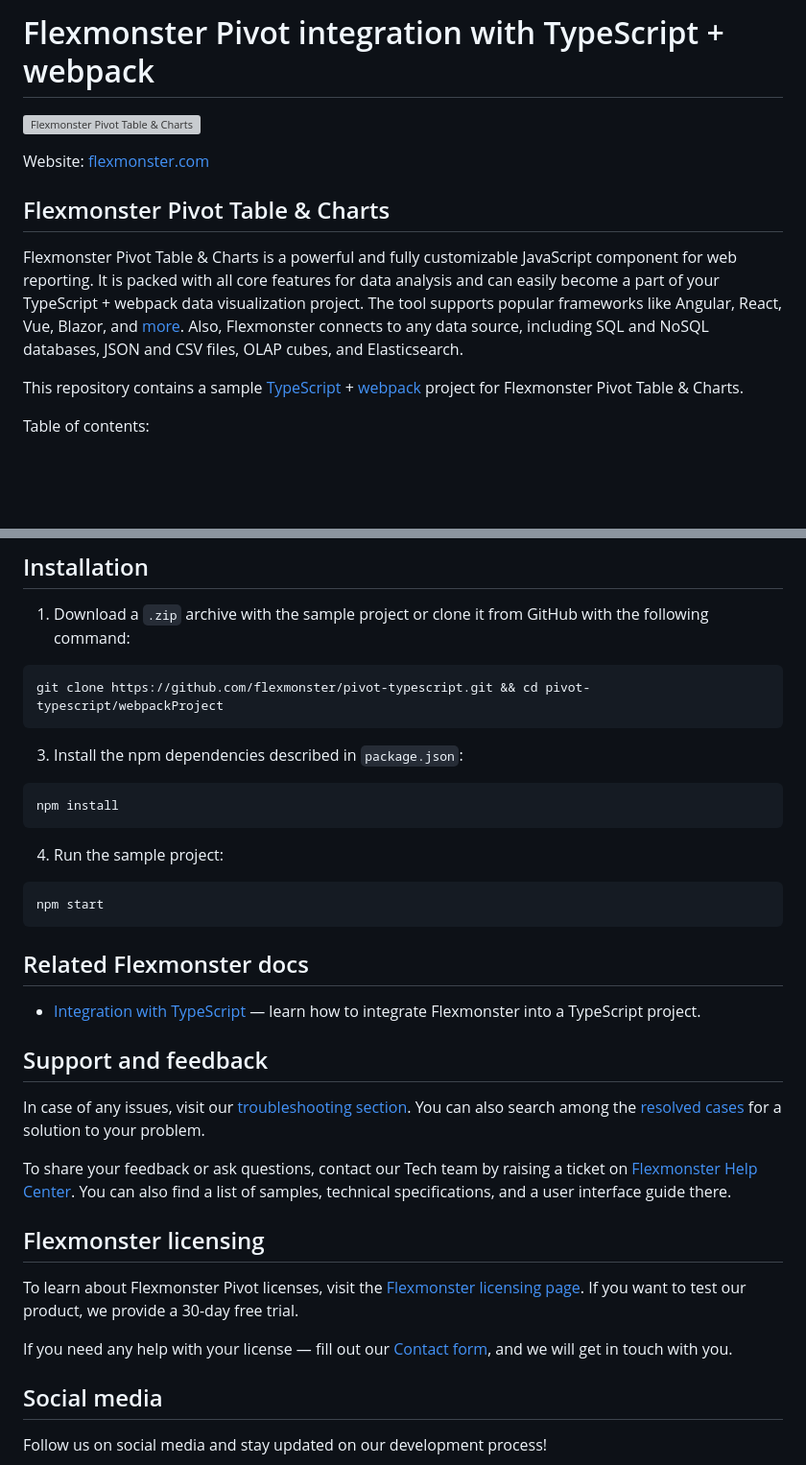
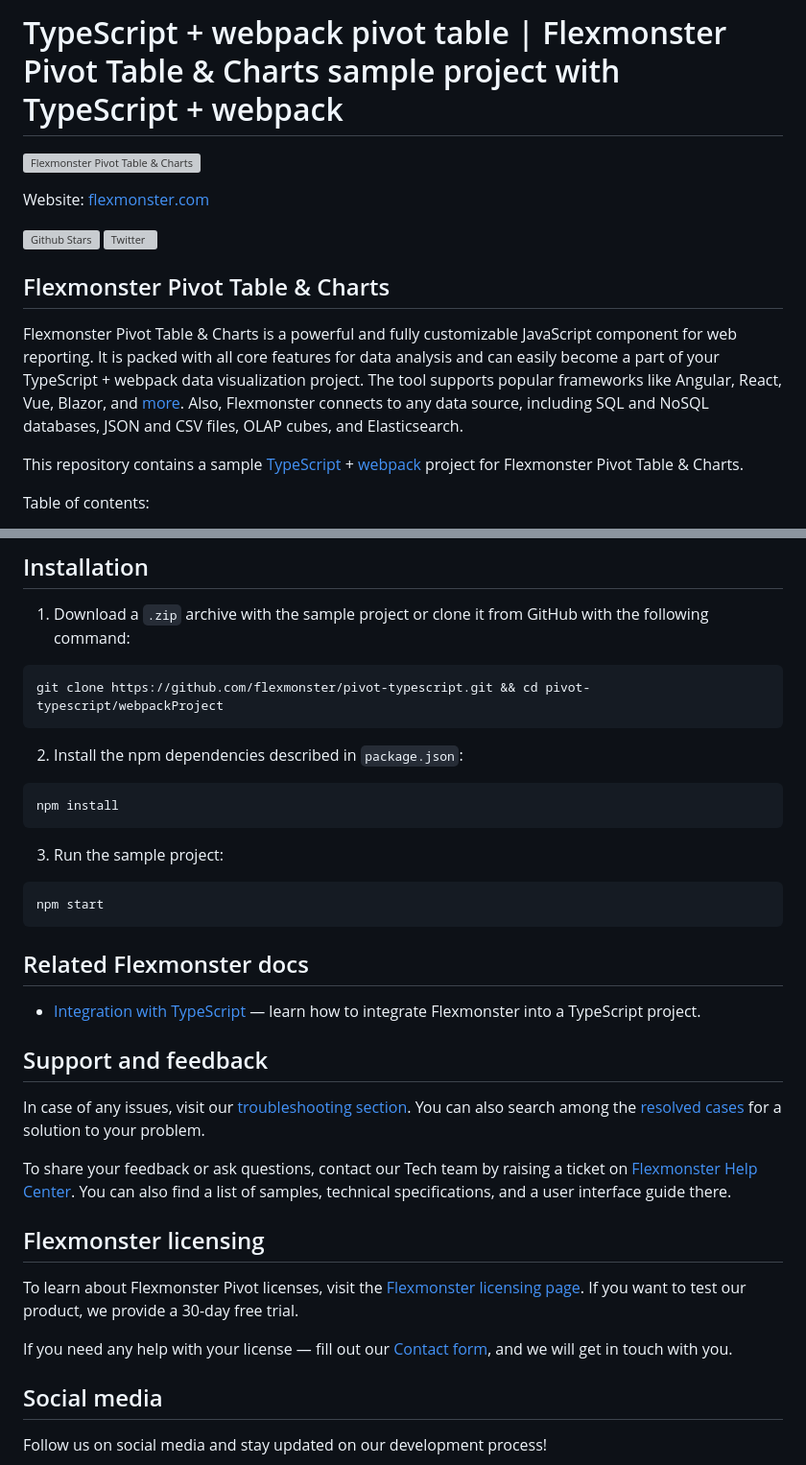
Before and after one commit to flexmonster/pivot-typescript, a Markdown page: webpackProject/README.md, 2 parts joined by grey strips. Shown: that part at 96% size. GitHub-like rendering; blank space fills up the shorter version; grey boxes are pictures that could not be loaded.

````diff
--- a/webpackProject/README.md
+++ b/webpackProject/README.md
@@ -1,7 +1,9 @@
-# Flexmonster Pivot integration with TypeScript + webpack
-[![Flexmonster Pivot Table & Charts](https://cdn.flexmonster.com/readmes/typescript_webpack.webp)](https://www.flexmonster.com/?r=rm_typescript)
+# TypeScript + webpack pivot table | Flexmonster Pivot Table & Charts sample project with TypeScript + webpack
+[![Flexmonster Pivot Table & Charts](https://cdn.flexmonster.com/readmes/typescript_webpack.webp)](https://www.flexmonster.com/?r=sample_ts_wbpck)
 
-Website: [flexmonster.com](https://www.flexmonster.com/?r=rm_typescript)
+Website: [flexmonster.com](https://www.flexmonster.com/?r=sample_ts_wbpck)
+
+[![Github Stars](https://img.shields.io/github/stars/flexmonster?style=social)](https://github.com/flexmonster) [![Twitter](https://img.shields.io/twitter/follow/Flexmonster?style=social)](https://twitter.com/Flexmonster)
 
 ## Flexmonster Pivot Table & Charts
 
@@ -30,13 +32,13 @@ Table of contents:
 git clone https://github.com/flexmonster/pivot-typescript.git && cd pivot-typescript/webpackProject
 ```
 
-3. Install the npm dependencies described in `package.json`:
+2. Install the npm dependencies described in `package.json`:
 
 ```bash
 npm install
 ```
 
-4. Run the sample project:
+3. Run the sample project:
 
 ```bash
 npm start
````
Also changed, not shown: other parts of webpackProject/README.md (+6 -6 lines).
